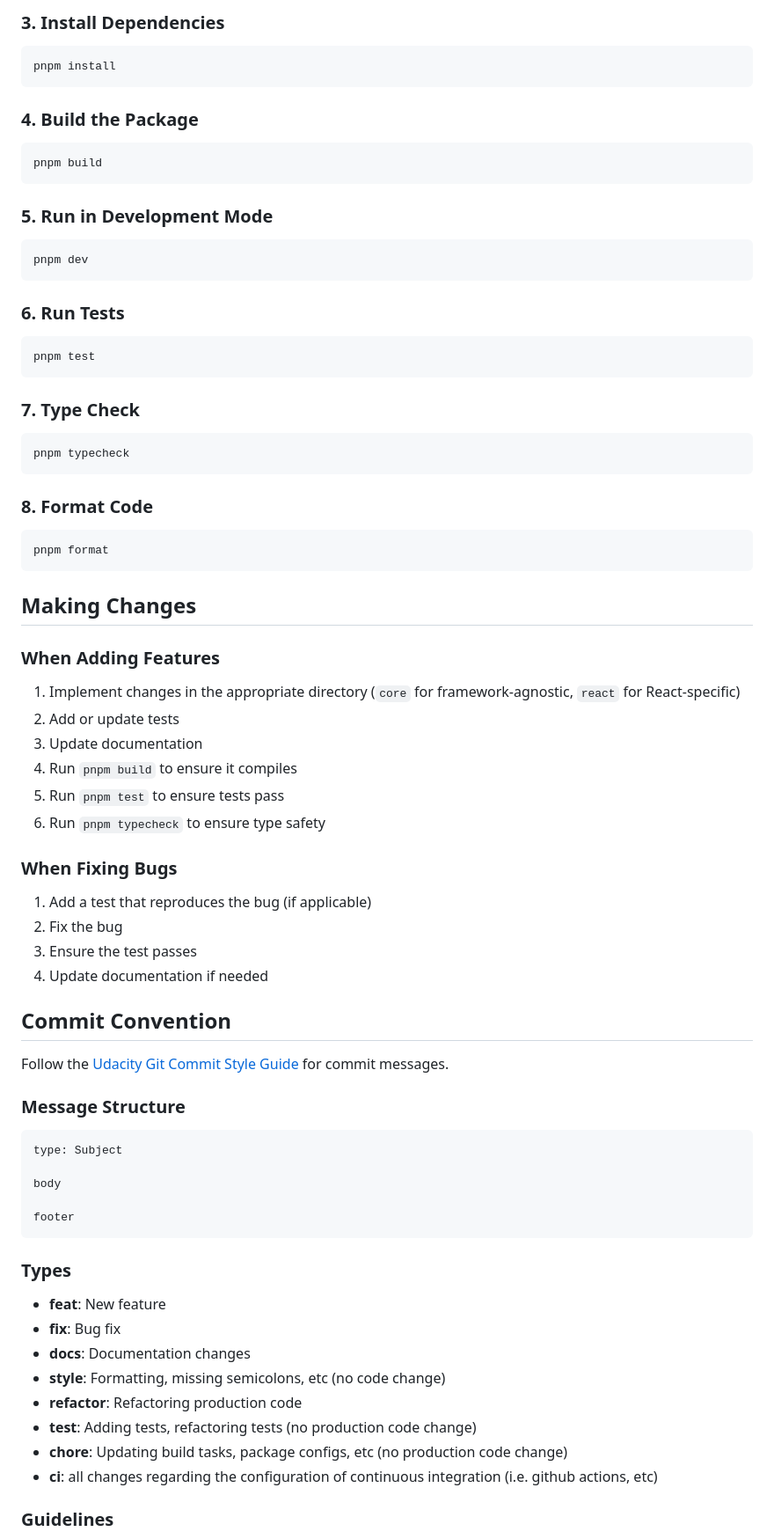
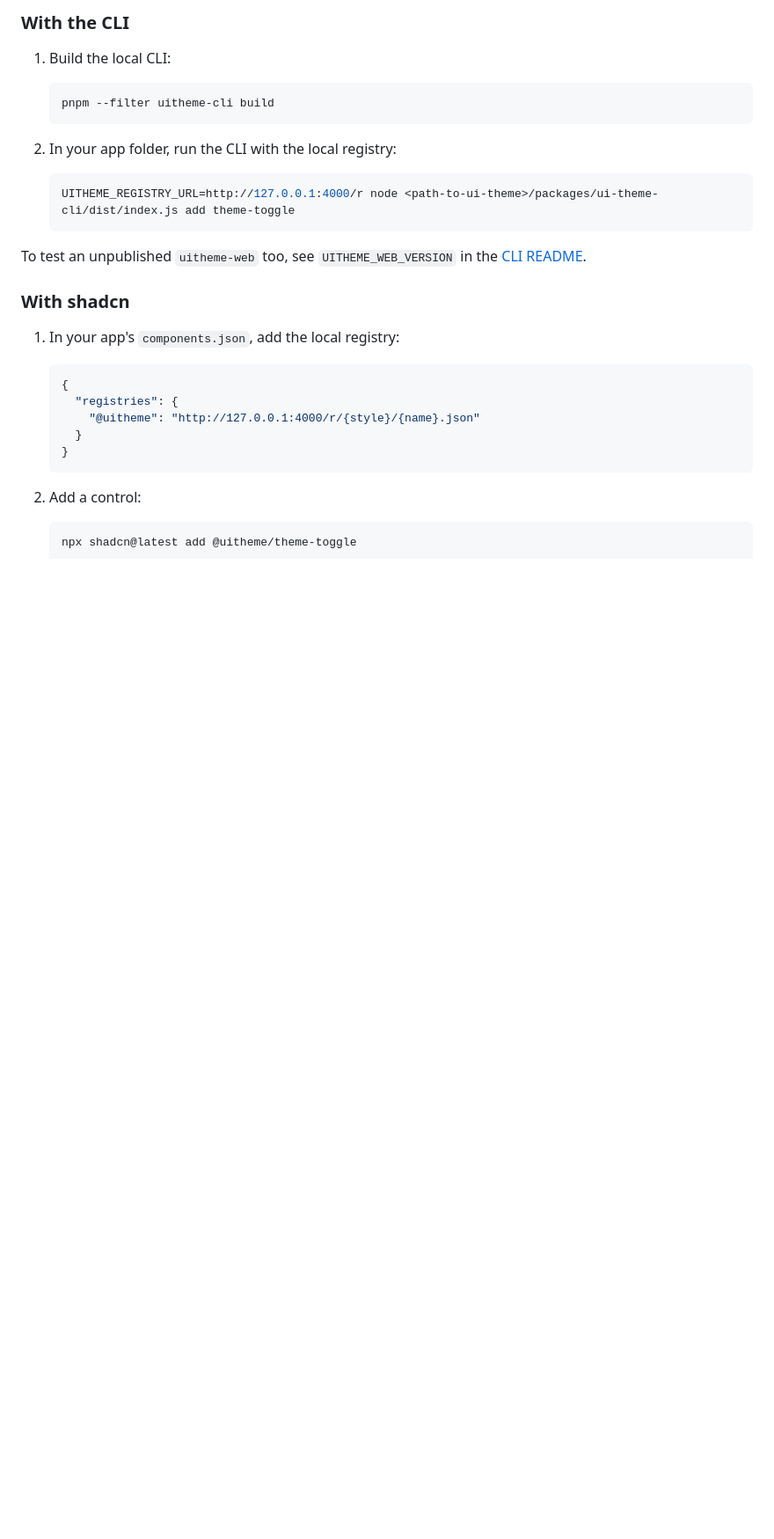
Before and after one commit to tonyedgal/ui-theme, a Markdown page: CONTRIBUTING.md, the part around one of its changes. Shown at 88% size. Drawn GitHub-style; blank space fills up the shorter version.

Commit message:
docs: rewrite the contributing guide

````diff
--- a/CONTRIBUTING.md
+++ b/CONTRIBUTING.md
@@ -57,83 +91,36 @@ git checkout -b feat/my-feature
 
-### 3. Install Dependencies
+### With the CLI
 
-```bash
-pnpm install
-```
+1. Build the local CLI:
 
-### 4. Build the Package
+   ```sh
+   pnpm --filter uitheme-cli build
+   ```
 
-```bash
-pnpm build
-```
+2. In your app folder, run the CLI with the local registry:
 
-### 5. Run in Development Mode
+   ```sh
+   UITHEME_REGISTRY_URL=http://127.0.0.1:4000/r node <path-to-ui-theme>/packages/ui-theme-cli/dist/index.js add theme-toggle
+   ```
 
-```bash
-pnpm dev
-```
+To test an unpublished `uitheme-web` too, see `UITHEME_WEB_VERSION` in the
+[CLI README](./packages/ui-theme-cli/README.md).
 
-### 6. Run Tests
+### With shadcn
 
-```bash
-pnpm test
-```
+1. In your app's `components.json`, add the local registry:
 
-### 7. Type Check
+   ```json
+   {
+     "registries": {
+       "@uitheme": "http://127.0.0.1:4000/r/{style}/{name}.json"
+     }
+   }
+   ```
 
-```bash
-pnpm typecheck
-```
+2. Add a control:
 
-### 8. Format Code
+   ```sh
+   npx shadcn@latest add @uitheme/theme-toggle
+   ```
 
-```bash
-pnpm format
-```
-
-## Making Changes
-
-### When Adding Features
-
-1. Implement changes in the appropriate directory (`core` for framework-agnostic, `react` for React-specific)
-2. Add or update tests
-3. Update documentation
-4. Run `pnpm build` to ensure it compiles
-5. Run `pnpm test` to ensure tests pass
-6. Run `pnpm typecheck` to ensure type safety
-
-### When Fixing Bugs
-
-1. Add a test that reproduces the bug (if applicable)
-2. Fix the bug
-3. Ensure the test passes
-4. Update documentation if needed
-
-## Commit Convention
-
-Follow the [Udacity Git Commit Style Guide](https://udacity.github.io/git-styleguide/) for commit messages.
-
-### Message Structure
-
-```
-type: Subject
-
-body
-
-footer
-```
-
-### Types
-
-- **feat**: New feature
-- **fix**: Bug fix
-- **docs**: Documentation changes
-- **style**: Formatting, missing semicolons, etc (no code change)
-- **refactor**: Refactoring production code
-- **test**: Adding tests, refactoring tests (no production code change)
-- **chore**: Updating build tasks, package configs, etc (no production code change)
-- **ci**: all changes regarding the configuration of continuous integration (i.e.
-  github actions, etc)
-
-### Guidelines
-
````
Also changed, not shown: other parts of CONTRIBUTING.md (+87 -135 lines).
